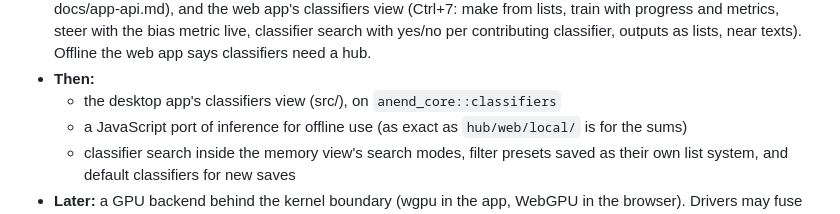
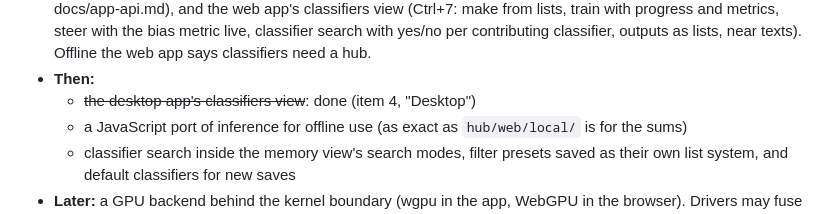
Before and after one commit to SaulDoesCode/anend, a Markdown page: docs/next.md, the part around the change. Rendered like a GitHub page.

Commit message:
docs: the desktop classifiers view is done
Co-Authored-By: Claude Opus 5.5 <noreply@anthropic.com>
Claude-Session: https://claude.ai/code/session_01Tq7kHwoCFpfspEmb6rmcAF

```diff
--- a/docs/next.md
+++ b/docs/next.md
@@ -272,7 +272,7 @@ progress is in `core/src/classify/STATUS.md`. The plan:
   the bias metric live, classifier search with yes/no per contributing classifier,
   outputs as lists, near texts). Offline the web app says classifiers need a hub.
 - **Then:**
-  - the desktop app's classifiers view (src/), on `anend_core::classifiers`
+  - ~~the desktop app's classifiers view~~: done (item 4, "Desktop")
   - a JavaScript port of inference for offline use (as exact as `hub/web/local/` is for
     the sums)
   - classifier search inside the memory view's search modes, filter presets saved as
```
Also changed, not shown: 1 other file.
